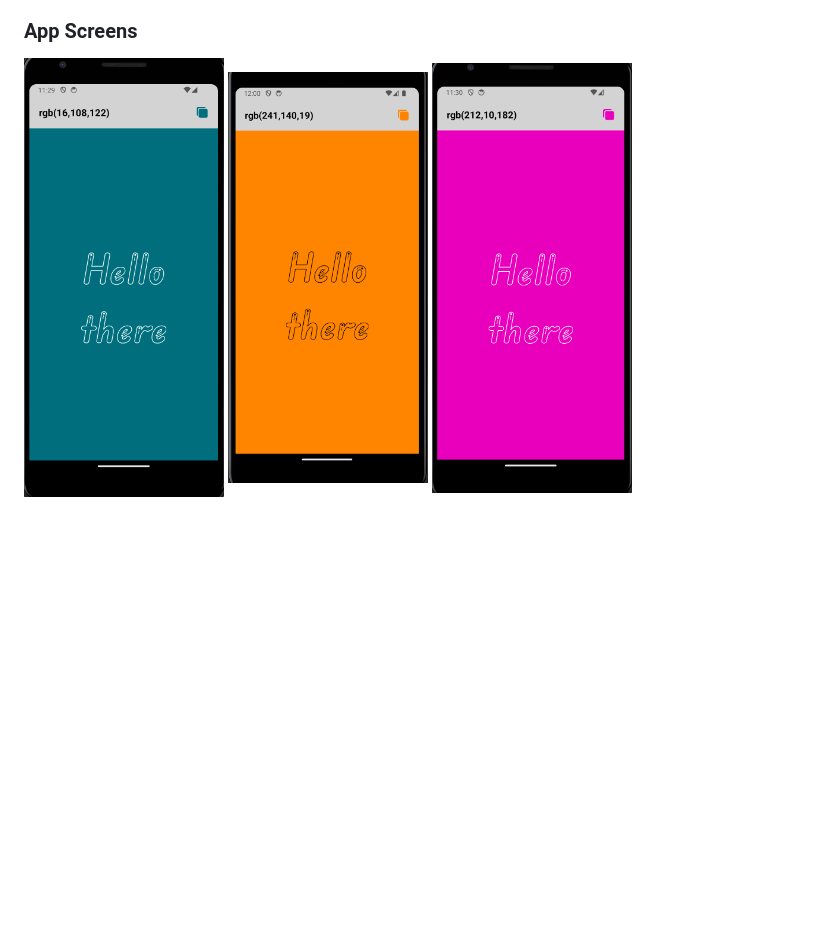
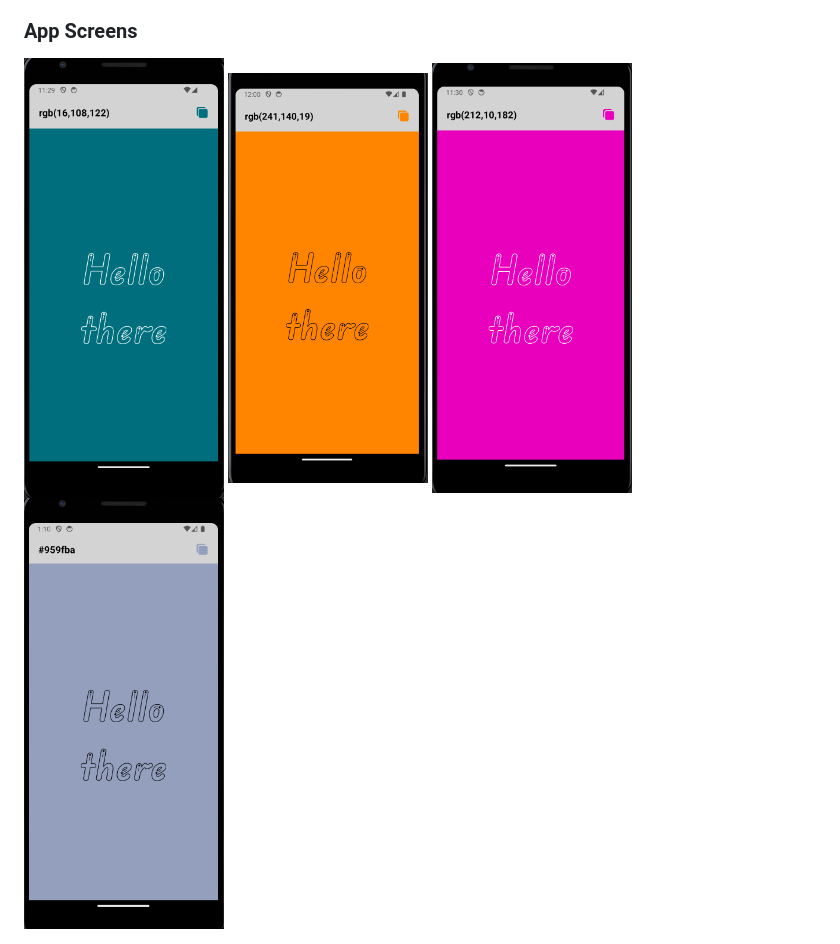
Before and after one commit to Yuliia21BM/RandomColorGenerator, a Markdown page: README.md, the part around the change. GitHub-like rendering; pictures changed too: assets/images/readme/screen4.png (added); blank space fills up the shorter version.

```diff
--- a/README.md
+++ b/README.md
@@ -11,7 +11,8 @@
 ### App Screens
 
 <div style="display: flex; flex-wrap: wrap; gap: 10px; flex-direction: row;">
-    <img src="./assets/images/readme/screen1.png" alt="List Light Screen" width="200" />
-    <img src="./assets/images/readme/screen3.png" alt="List Dark Screen" width="200" />
-    <img src="./assets/images/readme/screen2.png" alt="List Dark Screen" width="200" />
+    <img src="./assets/images/readme/screen1.png" alt="Screen with white text" width="200" />
+    <img src="./assets/images/readme/screen3.png" alt="Screen with black text" width="200" />
+    <img src="./assets/images/readme/screen2.png" alt="Screen with RGB color name" width="200" />
+    <img src="./assets/images/readme/screen4.png" alt="Screen with HEX color name" width="200" />
 </div>
```
Also changed, not shown: 4 other files.
